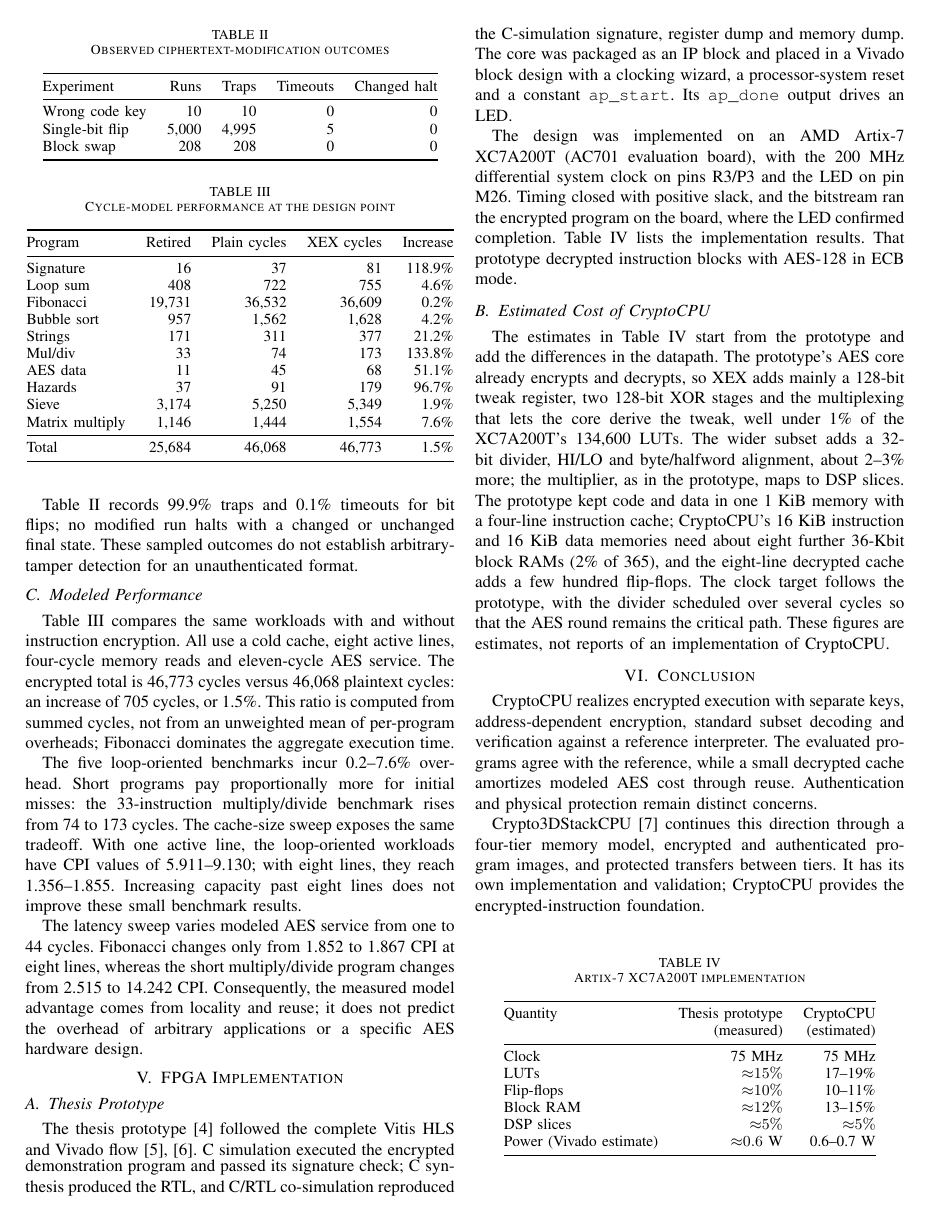
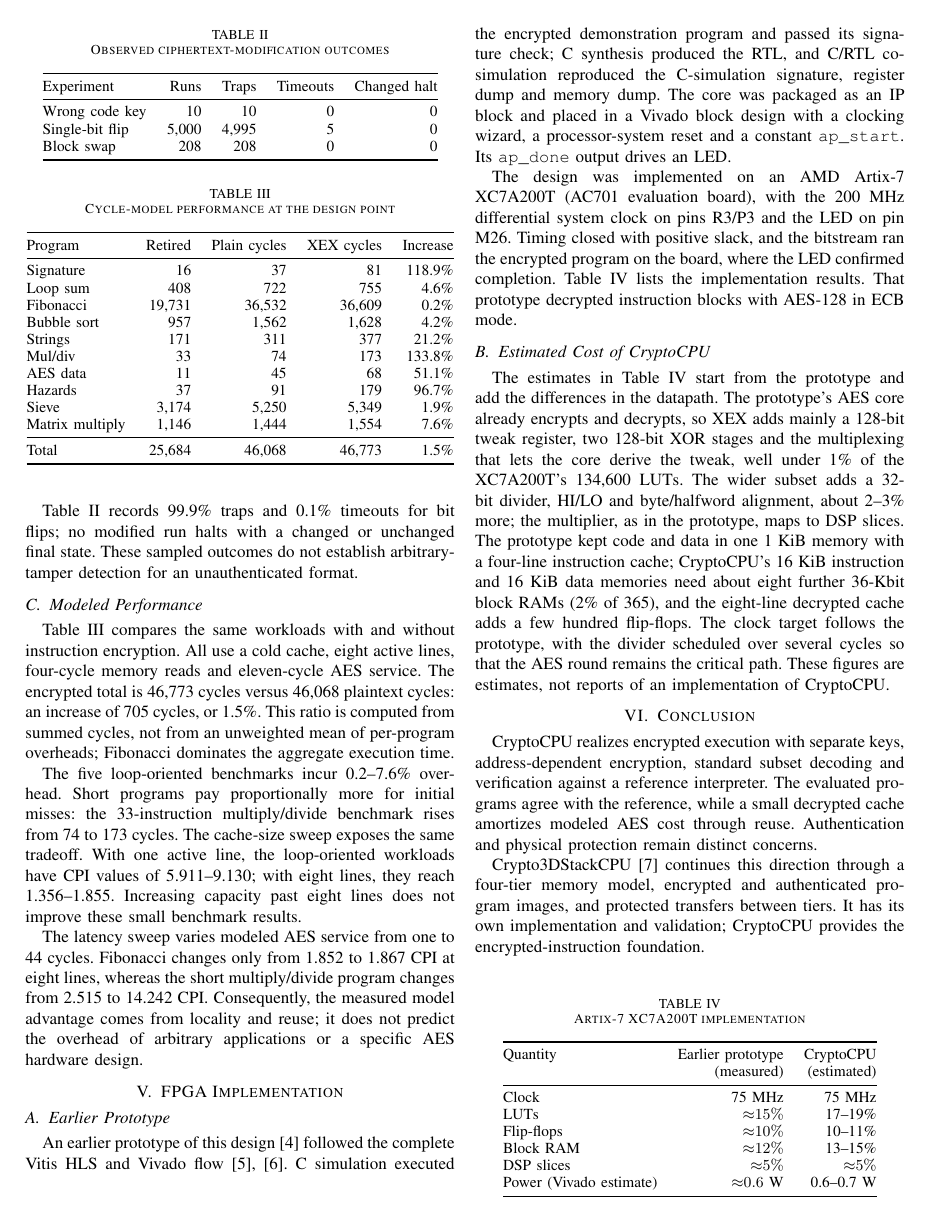
Before and after one commit to gdtsitlauri/CryptoCPU, a LaTeX paper (paper/cryptocpu.tex): page 3 of 4. Compiled offline with pdfLaTeX.

Commit message:
Cite only the paper; the thesis stays one reference in the paper, as the earlier prototype
Co-Authored-By: Claude Opus 5.5 <noreply@anthropic.com>

```diff
--- a/paper/cryptocpu.tex
+++ b/paper/cryptocpu.tex
@@ -299,8 +299,8 @@ measured model advantage comes from locality and reuse; it does not predict
 the overhead of arbitrary applications or a specific AES hardware design.
 
 \section{FPGA Implementation}
-\subsection{Thesis Prototype}
-The thesis prototype~\cite{thesis} followed the complete Vitis HLS and Vivado
+\subsection{Earlier Prototype}
+An earlier prototype of this design~\cite{thesis} followed the complete Vitis HLS and Vivado
 flow~\cite{hls,vivado}. C simulation executed the encrypted demonstration
 program and passed its signature check; C synthesis produced the RTL, and
 C/RTL co-simulation reproduced the C-simulation signature, register dump and
@@ -322,7 +322,7 @@ decrypted instruction blocks with AES-128 in ECB mode.
 \small
 \begin{tabular}{@{}lrr@{}}
 \toprule
-Quantity & Thesis prototype & CryptoCPU \\
+Quantity & Earlier prototype & CryptoCPU \\
  & (measured) & (estimated) \\
 \midrule
 Clock & 75~MHz & 75~MHz \\
```
Also changed, not shown: README.md, paper/cryptocpu.pdf, 1 other file.
